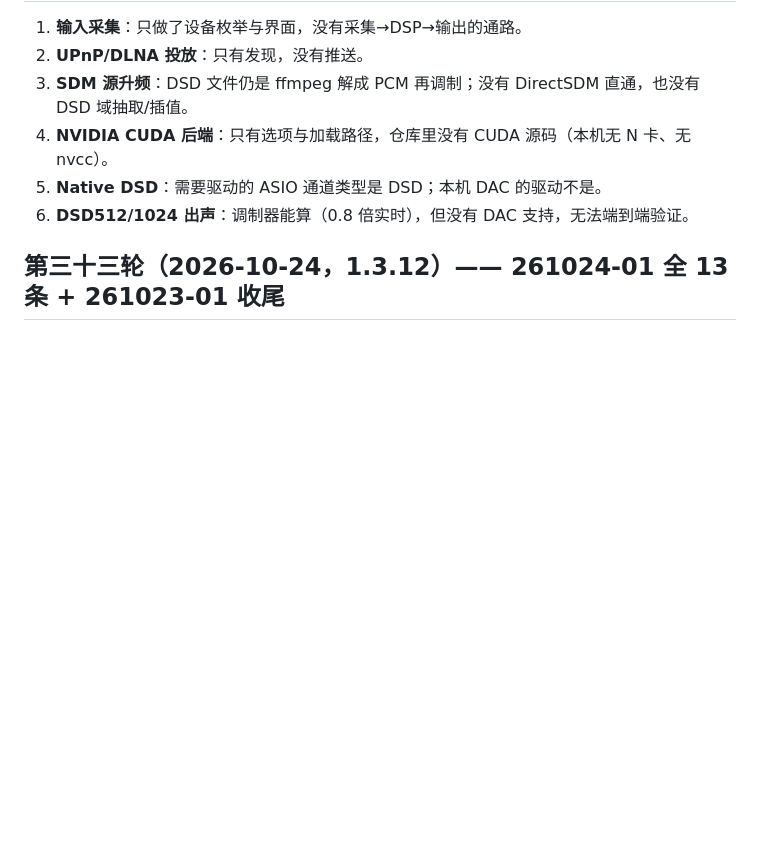
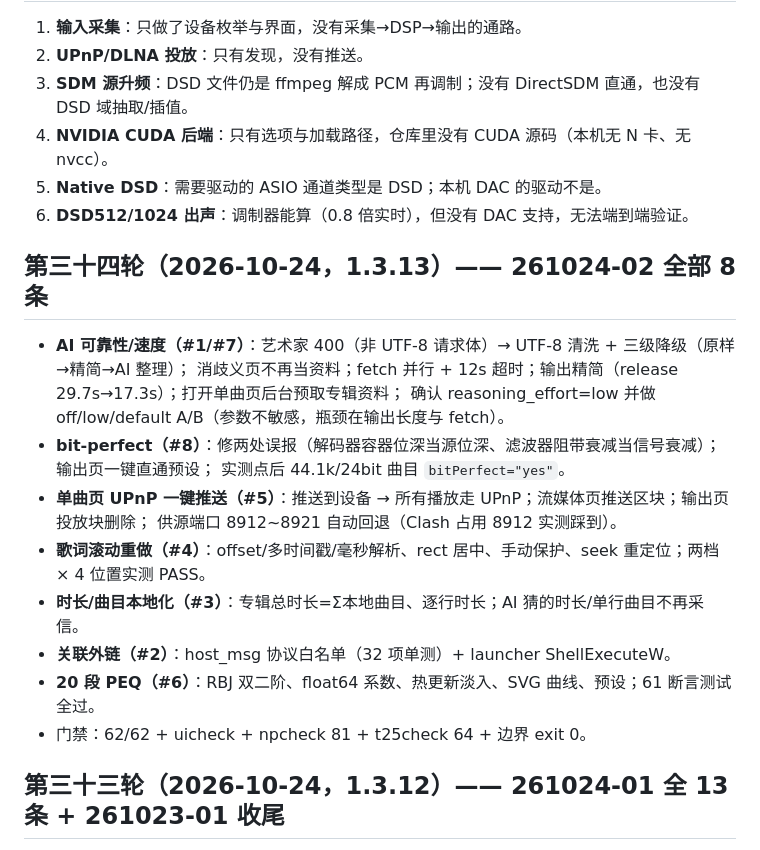
Before and after one commit to okhuoyanyan/RLPlayer2, a Markdown page: STATUS.md, the part around the change. Drawn GitHub-style; blank space fills up the shorter version.

Commit message:
release: 1.3.13 (261024-02 8/8: AI reliability/speed, lyric sync, UPnP push, PEQ20, bit-perfect, external links)

```diff
--- a/STATUS.md
+++ b/STATUS.md
@@ -1970,6 +1970,21 @@ DSD 源的 Integrator（IIR/FIR/CIC）与 Conversion（wide/narrow/XFi）、Dire
 5. **Native DSD**：需要驱动的 ASIO 通道类型是 DSD；本机 DAC 的驱动不是。
 6. **DSD512/1024 出声**：调制器能算（0.8 倍实时），但没有 DAC 支持，无法端到端验证。
 
+## 第三十四轮（2026-10-24，1.3.13）—— 261024-02 全部 8 条
+
+- **AI 可靠性/速度（#1/#7）**：艺术家 400（非 UTF-8 请求体）→ UTF-8 清洗 + 三级降级（原样→精简→AI 整理）；
+  消歧义页不再当资料；fetch 并行 + 12s 超时；输出精简（release 29.7s→17.3s）；打开单曲页后台预取专辑资料；
+  确认 reasoning_effort=low 并做 off/low/default A/B（参数不敏感，瓶颈在输出长度与 fetch）。
+- **bit-perfect（#8）**：修两处误报（解码器容器位深当源位深、滤波器阻带衰减当信号衰减）；输出页一键直通预设；
+  实测点后 44.1k/24bit 曲目 `bitPerfect="yes"`。
+- **单曲页 UPnP 一键推送（#5）**：推送到设备 → 所有播放走 UPnP；流媒体页推送区块；输出页投放块删除；
+  供源端口 8912~8921 自动回退（Clash 占用 8912 实测踩到）。
+- **歌词滚动重做（#4）**：offset/多时间戳/毫秒解析、rect 居中、手动保护、seek 重定位；两档 × 4 位置实测 PASS。
+- **时长/曲目本地化（#3）**：专辑总时长=Σ本地曲目、逐行时长；AI 猜的时长/单行曲目不再采信。
+- **关联外链（#2）**：host_msg 协议白名单（32 项单测）+ launcher ShellExecuteW。
+- **20 段 PEQ（#6）**：RBJ 双二阶、float64 系数、热更新淡入、SVG 曲线、预设；61 断言测试全过。
+- 门禁：62/62 + uicheck + npcheck 81 + t25check 64 + 边界 exit 0。
+
 ## 第三十三轮（2026-10-24，1.3.12）—— 261024-01 全 13 条 + 261023-01 收尾
 
 - **AI 检索质量（第 1 条，根因修复）**：官方 search/fetch 其实一直在调，但结果被两道过滤器全丢：
```
Also changed, not shown: AGENTS.md (+1 -0 lines).
